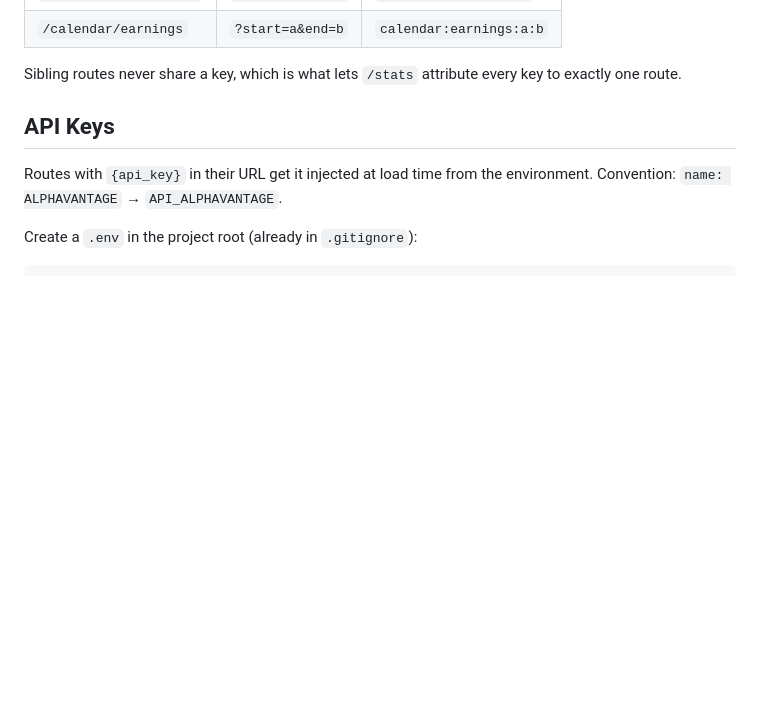
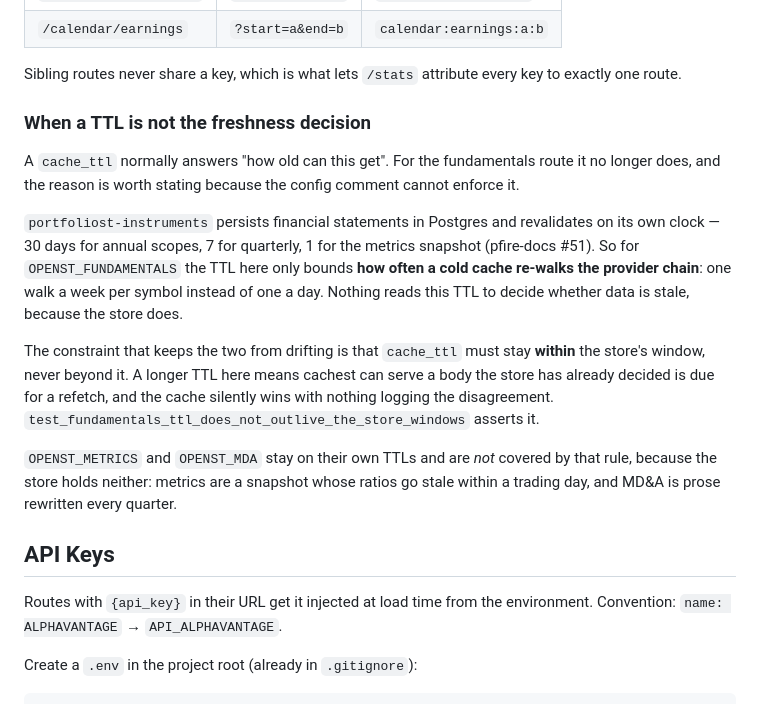
Before and after one commit to Marx2/cachest, a Markdown page: readme.md, the part around the change. GitHub-like rendering; blank space fills up the shorter version.

Commit message:
docs(cachest): say which TTLs decide freshness and which only bound re-walks (#4)
The fundamentals route's cache_ttl no longer decides how fresh the data is —
portfoliost-instruments persists statements and revalidates on its own clock
(pfire-docs #51). Records the constraint that keeps the two clocks from drifting
(cache_ttl must stay within the store's window, or the cache silently wins), and
why OPENST_METRICS and OPENST_MDA are outside that rule.

```diff
--- a/readme.md
+++ b/readme.md
@@ -100,6 +100,27 @@ appended per query param:
 
 Sibling routes never share a key, which is what lets `/stats` attribute every key to
 exactly one route.
+
+### When a TTL is not the freshness decision
+
+A `cache_ttl` normally answers "how old can this get". For the fundamentals route it no
+longer does, and the reason is worth stating because the config comment cannot enforce it.
+
+`portfoliost-instruments` persists financial statements in Postgres and revalidates on
+its own clock — 30 days for annual scopes, 7 for quarterly, 1 for the metrics snapshot
+(pfire-docs #51). So for `OPENST_FUNDAMENTALS` the TTL here only bounds **how often a
+cold cache re-walks the provider chain**: one walk a week per symbol instead of one a
+day. Nothing reads this TTL to decide whether data is stale, because the store does.
+
+The constraint that keeps the two from drifting is that `cache_ttl` must stay **within**
+the store's window, never beyond it. A longer TTL here means cachest can serve a body the
+store has already decided is due for a refetch, and the cache silently wins with nothing
+logging the disagreement. `test_fundamentals_ttl_does_not_outlive_the_store_windows`
+asserts it.
+
+`OPENST_METRICS` and `OPENST_MDA` stay on their own TTLs and are *not* covered by that
+rule, because the store holds neither: metrics are a snapshot whose ratios go stale within
+a trading day, and MD&A is prose rewritten every quarter.
 
 ## API Keys
 
```
